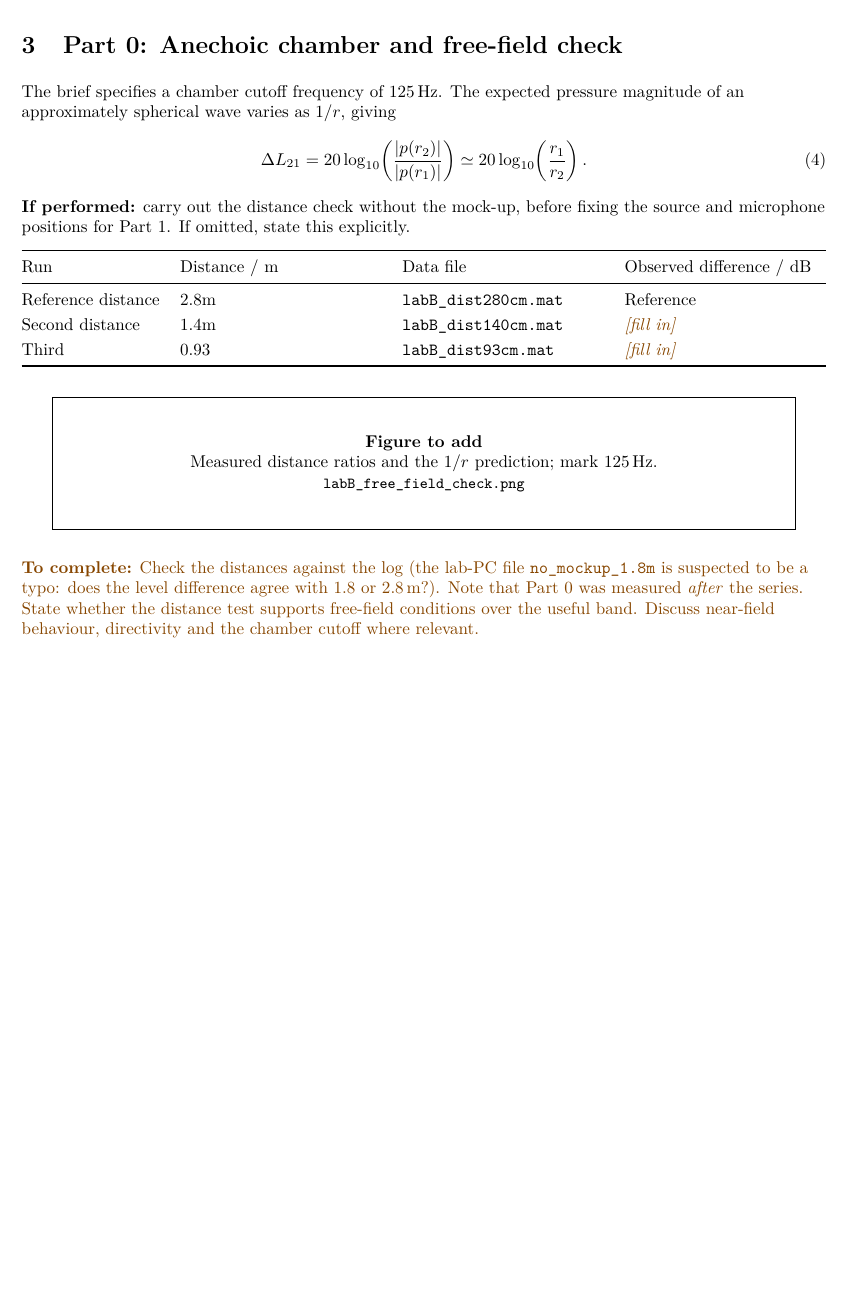
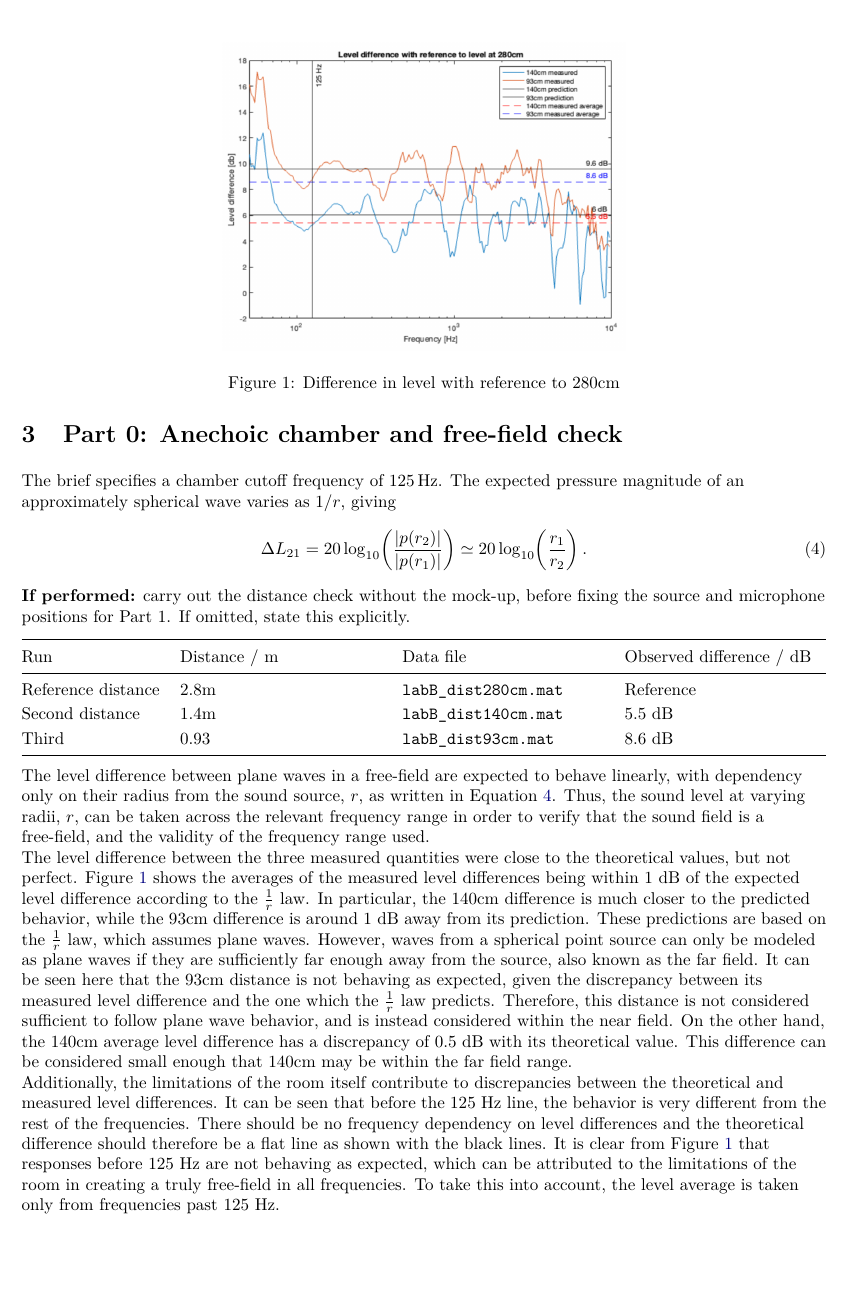
Before and after one commit to MadsRudolph/34870-electroacoustics-labs, a LaTeX document (Lab B/report/LabB_report.tex): part of page 2 of 6 before the commit and part of page 2 of 7 after it, cut at the place of the change, the shorter picture padded with empty space. Compiled offline with pdfLaTeX.

Commit message:
Updates from Overleaf

```diff
--- a/Lab B/report/LabB_report.tex
+++ b/Lab B/report/LabB_report.tex
@@ -93,14 +94,31 @@ the source and microphone positions for Part 1. If omitted, state this explicitl
 \begin{tabularx}{\linewidth}{@{}lXXX@{}}\toprule
 Run & Distance / m & Data file & Observed difference / dB \\\midrule
 Reference distance & 2.8m & \file{labB_dist280cm.mat} & Reference \\
-Second distance & 1.4m & \file{labB_dist140cm.mat} & \blank \\
-Third & 0.93 & \file{labB_dist93cm.mat} & \blank \\\bottomrule
+Second distance & 1.4m & \file{labB_dist140cm.mat} & 5.5 dB \\
+Third & 0.93 & \file{labB_dist93cm.mat} & 8.6 dB \\\bottomrule
 \end{tabularx}\par\smallskip
-\slot{Measured distance ratios and the $1/r$ prediction; mark \SI{125}{\hertz}.}{labB_free_field_check.png}
-\todo{Check the distances against the log (the lab-PC file \file{no_mockup_1.8m} is suspected
-to be a typo: does the level difference agree with 1.8 or 2.8\,m?). Note that Part 0 was
-measured \emph{after} the series. State whether the distance test supports free-field conditions over the useful
-band. Discuss near-field behaviour, directivity and the chamber cutoff where relevant.}
+
+
+
+% \slot{Measured distance ratios and the $1/r$ prediction; mark \SI{125}{\hertz}.}{labB_free_field_check.png}
+\begin{figure}
+    \centering
+    \includegraphics[width=0.5\linewidth]{Lab B/figures/labB_free_field_check_sophie.png}
+    \caption{Difference in level with reference to 280cm}
+    \label{fig:free_field_check}
+\end{figure}
+
+The level difference between plane waves in a free-field are expected to behave linearly, with dependency only on their radius from the sound source, $r$, as written in Equation \ref{eq:1/r}. Thus, the sound level at varying radii, $r$, can be taken across the relevant frequency range in order to verify that the sound field is a free-field, and the validity of the frequency range used.\\
+
+
+The level difference between the three measured quantities were close to the theoretical values, but not perfect. Figure \ref{fig:free_field_check} shows the averages of the measured level differences being within 1 dB of the expected level difference according to the $\frac{1}{r}$ law. In particular, the 140cm difference is much closer to the predicted behavior, while the 93cm difference is around 1 dB away from its prediction. These predictions are based on the $\frac{1}{r}$ law, which assumes plane waves. However, waves from a spherical point source can only be modeled as plane waves if they are sufficiently far enough away from the source, also known as the far field. It can be seen here that the 93cm distance is not behaving as expected, given the discrepancy between its measured level difference and the one which the $\frac{1}{r}$ law predicts. Therefore, this distance is not considered sufficient to follow plane wave behavior, and is instead considered within the near field. On the other hand, the 140cm average level difference has a discrepancy of 0.5 dB with its theoretical value. This difference can be considered small enough that 140cm may be within the far field range.\\
+
+Additionally, the limitations of the room itself contribute to discrepancies between the theoretical and measured level differences. It can be seen that before the 125 Hz line, the behavior is very different from the rest of the frequencies. There should be no frequency dependency on level differences and the theoretical difference should therefore be a flat line as shown with the black lines. It is clear from Figure \ref{fig:free_field_check} that responses before 125 Hz are not behaving as expected, which can be attributed to the limitations of the room in creating a truly free-field in all frequencies. To take this into account, the level average is taken only from frequencies past 125 Hz.
+
+% \todo{Check the distances against the log (the lab-PC file \file{no_mockup_1.8m} is suspected
+% to be a typo: does the level difference agree with 1.8 or 2.8\,m?). Note that Part 0 was
+% measured \emph{after} the series. State whether the distance test supports free-field conditions over the useful
+% band. Discuss near-field behaviour, directivity and the chamber cutoff where relevant.}
 
 \section{Part 1: Scattering measurement procedure}
 \begin{enumerate}
```
Also changed, not shown: Lab B/figures/labB_free_field_check_sophie.png (added), Lab B/report/LabB_report.tex (1 more changed lines).
